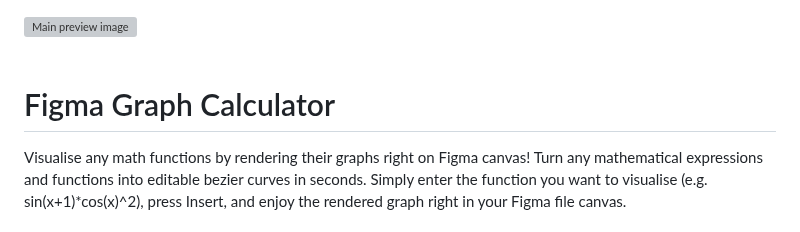
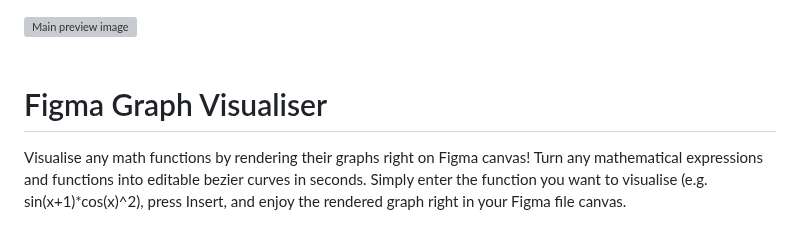
Before and after one commit to maslenkou/figma-graph-calculator, a Markdown page: README.md, the part around the change. Drawn GitHub-style; grey boxes are pictures that could not be loaded.

```diff
--- a/README.md
+++ b/README.md
@@ -1,7 +1,7 @@
 ![Main preview image](/github-assets/main-image.png)
 <br />
 
-# Figma Graph Calculator
+# Figma Graph Visualiser
 Visualise any math functions by rendering their graphs right on Figma canvas!
 Turn any mathematical expressions and functions into editable bezier curves in seconds. Simply enter the function you want to visualise (e.g. sin(x+1)*cos(x)^2), press Insert, and enjoy the rendered graph right in your Figma file canvas.
 <br />
```
